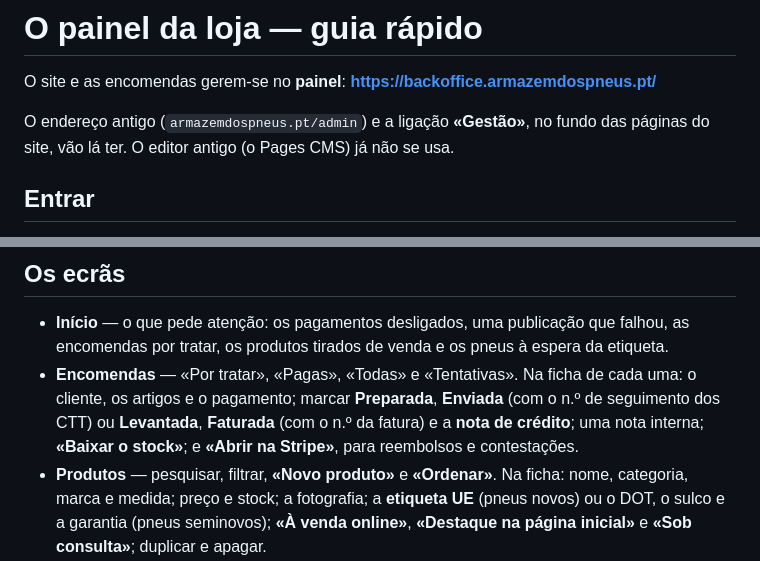
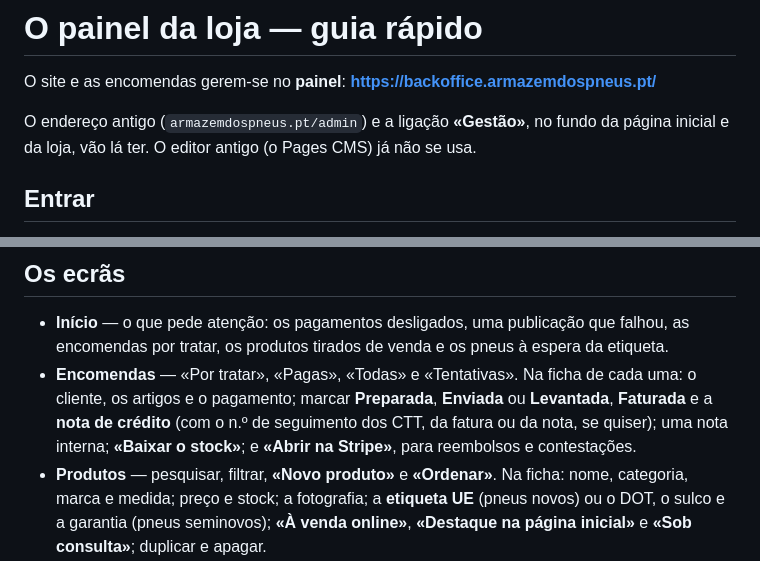
Before and after one commit to renatovalente5/ArmazemDosPneus, a Markdown page: BACKOFFICE.md, 2 parts joined by grey strips. Drawn GitHub-style.

Commit message:
BACKOFFICE.md: a «Gestão» está na página inicial e na loja; os números das marcas são opcionais
Co-Authored-By: Claude Opus 5.5 <noreply@anthropic.com>

```diff
--- a/BACKOFFICE.md
+++ b/BACKOFFICE.md
@@ -2,8 +2,8 @@
 
 O site e as encomendas gerem-se no **painel**: **https://backoffice.armazemdospneus.pt/**
 
-O endereço antigo (`armazemdospneus.pt/admin`) e a ligação **«Gestão»**, no fundo das páginas
-do site, vão lá ter. O editor antigo (o Pages CMS) já não se usa.
+O endereço antigo (`armazemdospneus.pt/admin`) e a ligação **«Gestão»**, no fundo da página
+inicial e da loja, vão lá ter. O editor antigo (o Pages CMS) já não se usa.
 
 ## Entrar
 
@@ -27,9 +27,10 @@ do site, vão lá ter. O editor antigo (o Pages CMS) já não se usa.
 - **Início** — o que pede atenção: os pagamentos desligados, uma publicação que falhou, as
   encomendas por tratar, os produtos tirados de venda e os pneus à espera da etiqueta.
 - **Encomendas** — «Por tratar», «Pagas», «Todas» e «Tentativas». Na ficha de cada uma: o
-  cliente, os artigos e o pagamento; marcar **Preparada**, **Enviada** (com o n.º de seguimento
-  dos CTT) ou **Levantada**, **Faturada** (com o n.º da fatura) e a **nota de crédito**; uma
-  nota interna; **«Baixar o stock»**; e **«Abrir na Stripe»**, para reembolsos e contestações.
+  cliente, os artigos e o pagamento; marcar **Preparada**, **Enviada** ou **Levantada**,
+  **Faturada** e a **nota de crédito** (com o n.º de seguimento dos CTT, da fatura ou da nota,
+  se quiser); uma nota interna; **«Baixar o stock»**; e **«Abrir na Stripe»**, para reembolsos
+  e contestações.
 - **Produtos** — pesquisar, filtrar, **«Novo produto»** e **«Ordenar»**. Na ficha: nome,
   categoria, marca e medida; preço e stock; a fotografia; a **etiqueta UE** (pneus novos) ou o
   DOT, o sulco e a garantia (pneus seminovos); **«À venda online»**, **«Destaque na página
```
